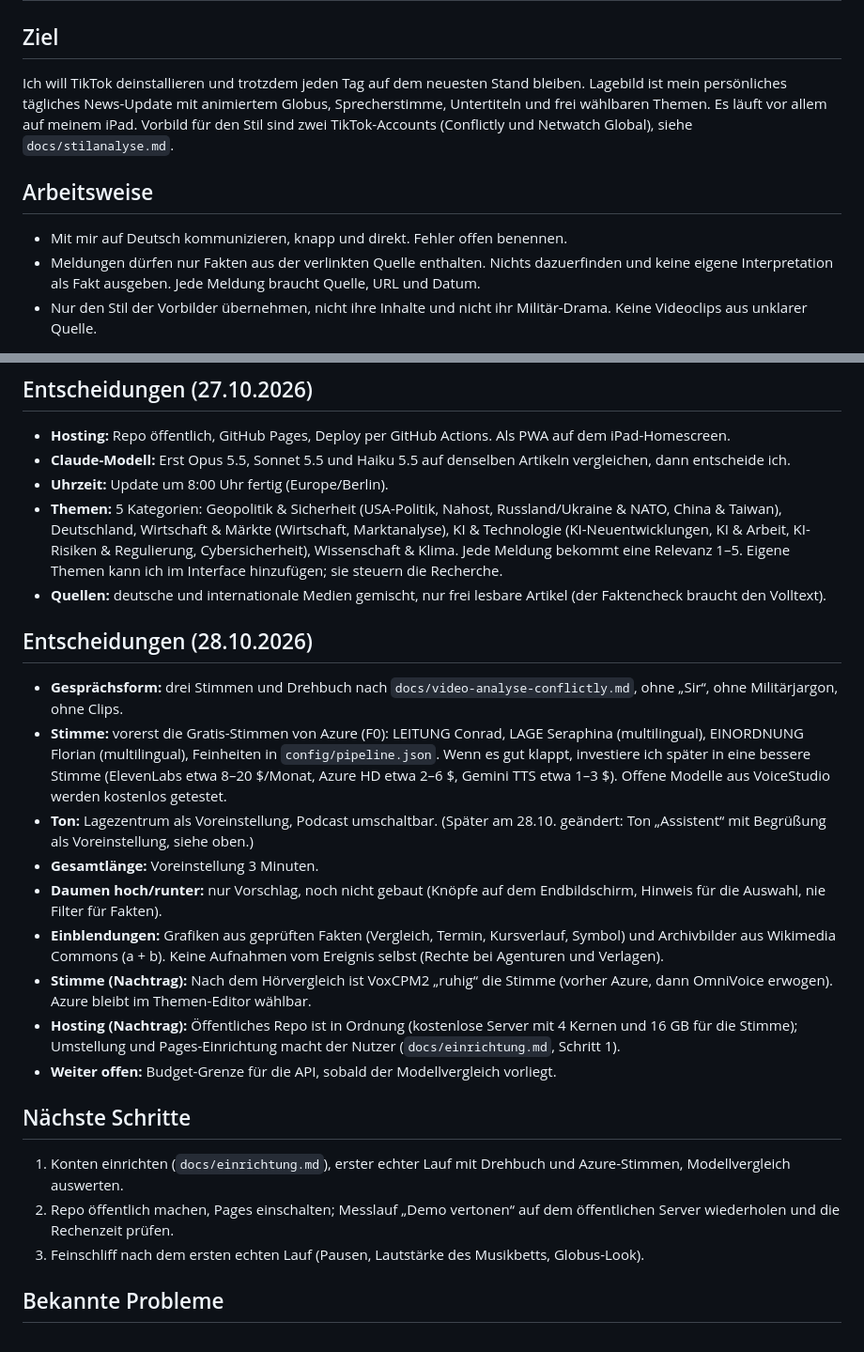
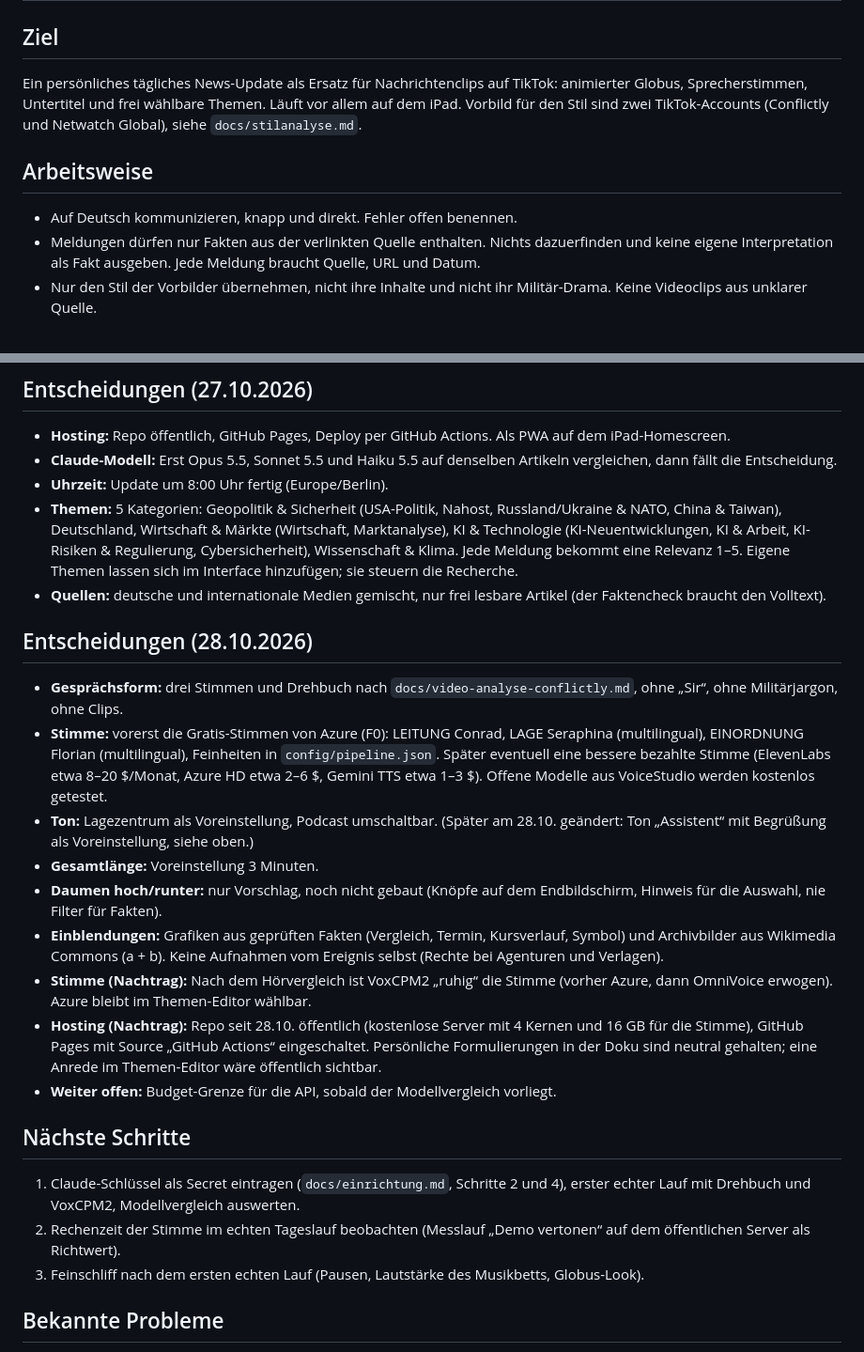
Before and after one commit to nilsvonchossy-arch/Lagebild, a Markdown page: CLAUDE.md, 2 parts joined by grey strips. Shown at 94% size. Drawn GitHub-style.

Commit message:
Doku neutral formuliert (keine Ich-Form mit persönlichen Angaben), Stand: Repo öffentlich, Pages an
Co-Authored-By: Claude Opus 5.5 <noreply@anthropic.com>
Claude-Session: https://claude.ai/code/session_017Nyn7HpChrhDy2GUeZMWeW

```diff
--- a/CLAUDE.md
+++ b/CLAUDE.md
@@ -1,10 +1,10 @@
 # Lagebild – tägliches News-Update als TikTok-Ersatz
 
 ## Ziel
-Ich will TikTok deinstallieren und trotzdem jeden Tag auf dem neuesten Stand bleiben. Lagebild ist mein persönliches tägliches News-Update mit animiertem Globus, Sprecherstimme, Untertiteln und frei wählbaren Themen. Es läuft vor allem auf meinem iPad. Vorbild für den Stil sind zwei TikTok-Accounts (Conflictly und Netwatch Global), siehe `docs/stilanalyse.md`.
+Ein persönliches tägliches News-Update als Ersatz für Nachrichtenclips auf TikTok: animierter Globus, Sprecherstimmen, Untertitel und frei wählbare Themen. Läuft vor allem auf dem iPad. Vorbild für den Stil sind zwei TikTok-Accounts (Conflictly und Netwatch Global), siehe `docs/stilanalyse.md`.
 
 ## Arbeitsweise
-- Mit mir auf Deutsch kommunizieren, knapp und direkt. Fehler offen benennen.
+- Auf Deutsch kommunizieren, knapp und direkt. Fehler offen benennen.
 - Meldungen dürfen nur Fakten aus der verlinkten Quelle enthalten. Nichts dazuerfinden und keine eigene Interpretation als Fakt ausgeben. Jede Meldung braucht Quelle, URL und Datum.
 - Nur den Stil der Vorbilder übernehmen, nicht ihre Inhalte und nicht ihr Militär-Drama. Keine Videoclips aus unklarer Quelle.
 
@@ -37,25 +37,25 @@ Aus dem Prototyp (`docs/prototyp.html`, eine Datei aus dem Claude-Chat) ist eine
 
 ## Entscheidungen (27.10.2026)
 - **Hosting:** Repo öffentlich, GitHub Pages, Deploy per GitHub Actions. Als PWA auf dem iPad-Homescreen.
-- **Claude-Modell:** Erst Opus 5.5, Sonnet 5.5 und Haiku 5.5 auf denselben Artikeln vergleichen, dann entscheide ich.
+- **Claude-Modell:** Erst Opus 5.5, Sonnet 5.5 und Haiku 5.5 auf denselben Artikeln vergleichen, dann fällt die Entscheidung.
 - **Uhrzeit:** Update um 8:00 Uhr fertig (Europe/Berlin).
-- **Themen:** 5 Kategorien: Geopolitik & Sicherheit (USA-Politik, Nahost, Russland/Ukraine & NATO, China & Taiwan), Deutschland, Wirtschaft & Märkte (Wirtschaft, Marktanalyse), KI & Technologie (KI-Neuentwicklungen, KI & Arbeit, KI-Risiken & Regulierung, Cybersicherheit), Wissenschaft & Klima. Jede Meldung bekommt eine Relevanz 1–5. Eigene Themen kann ich im Interface hinzufügen; sie steuern die Recherche.
+- **Themen:** 5 Kategorien: Geopolitik & Sicherheit (USA-Politik, Nahost, Russland/Ukraine & NATO, China & Taiwan), Deutschland, Wirtschaft & Märkte (Wirtschaft, Marktanalyse), KI & Technologie (KI-Neuentwicklungen, KI & Arbeit, KI-Risiken & Regulierung, Cybersicherheit), Wissenschaft & Klima. Jede Meldung bekommt eine Relevanz 1–5. Eigene Themen lassen sich im Interface hinzufügen; sie steuern die Recherche.
 - **Quellen:** deutsche und internationale Medien gemischt, nur frei lesbare Artikel (der Faktencheck braucht den Volltext).
 
 ## Entscheidungen (28.10.2026)
 - **Gesprächsform:** drei Stimmen und Drehbuch nach `docs/video-analyse-conflictly.md`, ohne „Sir“, ohne Militärjargon, ohne Clips.
-- **Stimme:** vorerst die Gratis-Stimmen von Azure (F0): LEITUNG Conrad, LAGE Seraphina (multilingual), EINORDNUNG Florian (multilingual), Feinheiten in `config/pipeline.json`. Wenn es gut klappt, investiere ich später in eine bessere Stimme (ElevenLabs etwa 8–20 $/Monat, Azure HD etwa 2–6 $, Gemini TTS etwa 1–3 $). Offene Modelle aus VoiceStudio werden kostenlos getestet.
+- **Stimme:** vorerst die Gratis-Stimmen von Azure (F0): LEITUNG Conrad, LAGE Seraphina (multilingual), EINORDNUNG Florian (multilingual), Feinheiten in `config/pipeline.json`. Später eventuell eine bessere bezahlte Stimme (ElevenLabs etwa 8–20 $/Monat, Azure HD etwa 2–6 $, Gemini TTS etwa 1–3 $). Offene Modelle aus VoiceStudio werden kostenlos getestet.
 - **Ton:** Lagezentrum als Voreinstellung, Podcast umschaltbar. (Später am 28.10. geändert: Ton „Assistent“ mit Begrüßung als Voreinstellung, siehe oben.)
 - **Gesamtlänge:** Voreinstellung 3 Minuten.
 - **Daumen hoch/runter:** nur Vorschlag, noch nicht gebaut (Knöpfe auf dem Endbildschirm, Hinweis für die Auswahl, nie Filter für Fakten).
 - **Einblendungen:** Grafiken aus geprüften Fakten (Vergleich, Termin, Kursverlauf, Symbol) und Archivbilder aus Wikimedia Commons (a + b). Keine Aufnahmen vom Ereignis selbst (Rechte bei Agenturen und Verlagen).
 - **Stimme (Nachtrag):** Nach dem Hörvergleich ist VoxCPM2 „ruhig“ die Stimme (vorher Azure, dann OmniVoice erwogen). Azure bleibt im Themen-Editor wählbar.
-- **Hosting (Nachtrag):** Öffentliches Repo ist in Ordnung (kostenlose Server mit 4 Kernen und 16 GB für die Stimme); Umstellung und Pages-Einrichtung macht der Nutzer (`docs/einrichtung.md`, Schritt 1).
+- **Hosting (Nachtrag):** Repo seit 28.10. öffentlich (kostenlose Server mit 4 Kernen und 16 GB für die Stimme), GitHub Pages mit Source „GitHub Actions“ eingeschaltet. Persönliche Formulierungen in der Doku sind neutral gehalten; eine Anrede im Themen-Editor wäre öffentlich sichtbar.
 - **Weiter offen:** Budget-Grenze für die API, sobald der Modellvergleich vorliegt.
 
 ## Nächste Schritte
-1. Konten einrichten (`docs/einrichtung.md`), erster echter Lauf mit Drehbuch und Azure-Stimmen, Modellvergleich auswerten.
-2. Repo öffentlich machen, Pages einschalten; Messlauf „Demo vertonen“ auf dem öffentlichen Server wiederholen und die Rechenzeit prüfen.
+1. Claude-Schlüssel als Secret eintragen (`docs/einrichtung.md`, Schritte 2 und 4), erster echter Lauf mit Drehbuch und VoxCPM2, Modellvergleich auswerten.
+2. Rechenzeit der Stimme im echten Tageslauf beobachten (Messlauf „Demo vertonen“ auf dem öffentlichen Server als Richtwert).
 3. Feinschliff nach dem ersten echten Lauf (Pausen, Lautstärke des Musikbetts, Globus-Look).
 
 ## Bekannte Probleme
```
Also changed, not shown: docs/stilanalyse.md (+1 -1 lines), docs/video-analyse-conflictly.md (+3 -3 lines).
